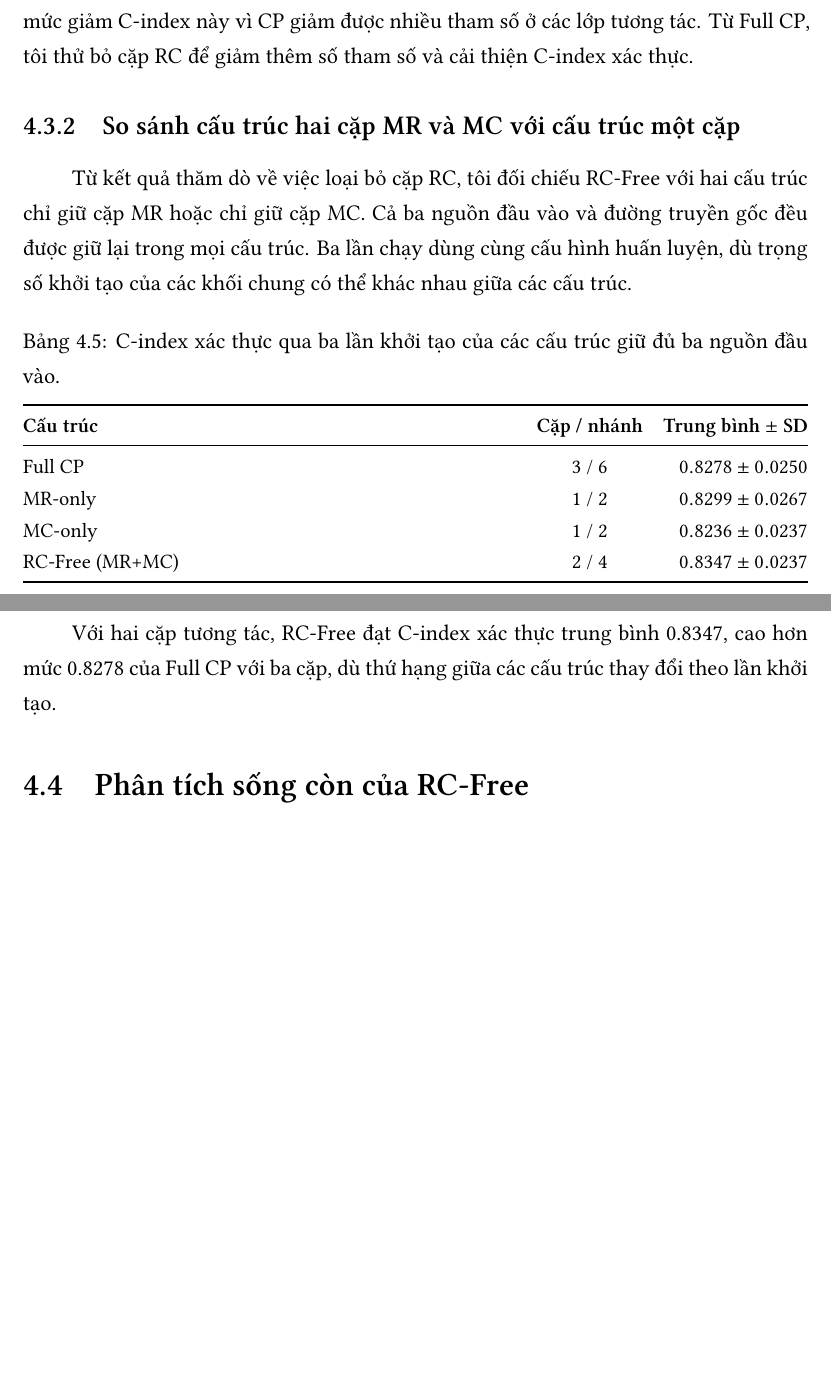
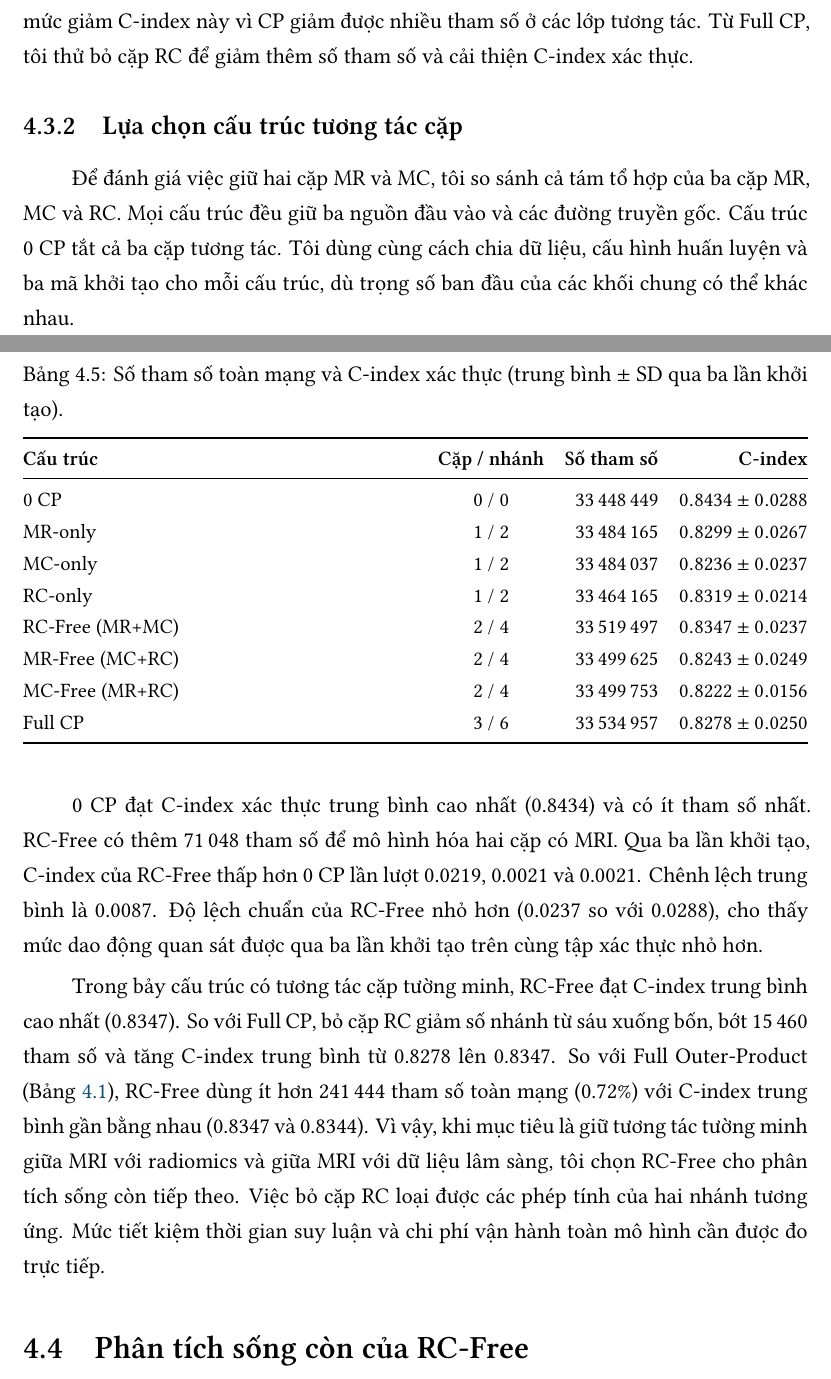
Before and after one commit to moimoi05/bachelor_thesis, a LaTeX thesis (source/main.tex, which reads source/chapters/chapter4.tex): two parts of pages 63 and 64 of 77 before the commit and two parts of pages 63 and 64 of 78 after it, joined at a grey line, cut so that both start at the same text, the shorter picture padded with empty space. Compiled offline with XeLaTeX; a missing font is replaced by an installed copy or a similar font.

Commit message:
Compare all eight pairwise topologies

```diff
--- a/source/chapters/chapter4.tex
+++ b/source/chapters/chapter4.tex
@@ -98,27 +98,33 @@ Toàn mạng & 33760941 & 33534957 \\
 
 CP giảm 98.38\% số tham số của ba lớp song tuyến đầu và 90.90\% số tham số của ba khối tương tác khi tính cả MLP. Trên toàn mạng, số tham số giảm 0.67\% do bộ mã hóa MRI chiếm phần lớn số tham số. C-index xác thực trung bình của Full CP thấp hơn Full Outer-Product 0.0066, tính từ các giá trị chưa làm tròn (Bảng~\ref{tab:standard-bench}). Tôi chấp nhận mức giảm C-index này vì CP giảm được nhiều tham số ở các lớp tương tác. Từ Full CP, tôi thử bỏ cặp RC để giảm thêm số tham số và cải thiện C-index xác thực.
 
-\subsection{So sánh cấu trúc hai cặp MR và MC với cấu trúc một cặp}
+\subsection{Lựa chọn cấu trúc tương tác cặp}
 \label{sec:new-topology}
-Từ kết quả thăm dò về việc loại bỏ cặp RC, tôi đối chiếu RC-Free với hai cấu trúc chỉ giữ cặp MR hoặc chỉ giữ cặp MC. Cả ba nguồn đầu vào và đường truyền gốc đều được giữ lại trong mọi cấu trúc. Ba lần chạy dùng cùng cấu hình huấn luyện, dù trọng số khởi tạo của các khối chung có thể khác nhau giữa các cấu trúc.
+Để đánh giá việc giữ hai cặp MR và MC, tôi so sánh cả tám tổ hợp của ba cặp MR, MC và RC. Mọi cấu trúc đều giữ ba nguồn đầu vào và các đường truyền gốc. Cấu trúc 0 CP tắt cả ba cặp tương tác. Tôi dùng cùng cách chia dữ liệu, cấu hình huấn luyện và ba mã khởi tạo cho mỗi cấu trúc, dù trọng số ban đầu của các khối chung có thể khác nhau.
 
 \begin{table}[H]
 \centering\small
-\caption[Đối chứng cấu trúc tương tác]{C-index xác thực qua ba lần khởi tạo của các cấu trúc giữ đủ ba nguồn đầu vào.}
+\caption[Đối chứng cấu trúc tương tác]{Số tham số toàn mạng và C-index xác thực (trung bình $\pm$ SD qua ba lần khởi tạo).}
 \label{tab:new-topology}
-\begin{tabularx}{\linewidth}{@{}Y c r@{}}
+\begin{tabularx}{\linewidth}{@{}Y c r r@{}}
 \toprule
-\textbf{Cấu trúc} & \textbf{Cặp / nhánh} & \textbf{Trung bình $\pm$ SD} \\
+\textbf{Cấu trúc} & \textbf{Cặp / nhánh} & \textbf{Số tham số} & \textbf{C-index} \\
 \midrule
-Full CP & 3 / 6 & $0.8278\pm0.0250$ \\
-MR-only & 1 / 2 & $0.8299\pm0.0267$ \\
-MC-only & 1 / 2 & $0.8236\pm0.0237$ \\
-RC-Free (MR+MC) & 2 / 4 & $0.8347\pm0.0237$ \\
+0 CP & 0 / 0 & 33\,448\,449 & $0.8434\pm0.0288$ \\
+MR-only & 1 / 2 & 33\,484\,165 & $0.8299\pm0.0267$ \\
+MC-only & 1 / 2 & 33\,484\,037 & $0.8236\pm0.0237$ \\
+RC-only & 1 / 2 & 33\,464\,165 & $0.8319\pm0.0214$ \\
+RC-Free (MR+MC) & 2 / 4 & 33\,519\,497 & $0.8347\pm0.0237$ \\
+MR-Free (MC+RC) & 2 / 4 & 33\,499\,625 & $0.8243\pm0.0249$ \\
+MC-Free (MR+RC) & 2 / 4 & 33\,499\,753 & $0.8222\pm0.0156$ \\
+Full CP & 3 / 6 & 33\,534\,957 & $0.8278\pm0.0250$ \\
 \bottomrule
 \end{tabularx}
 \end{table}
 
-Với hai cặp tương tác, RC-Free đạt C-index xác thực trung bình 0.8347, cao hơn mức 0.8278 của Full CP với ba cặp, dù thứ hạng giữa các cấu trúc thay đổi theo lần khởi tạo.
+0 CP đạt C-index xác thực trung bình cao nhất (0.8434) và có ít tham số nhất. RC-Free có thêm 71\,048 tham số để mô hình hóa hai cặp có MRI. Qua ba lần khởi tạo, C-index của RC-Free thấp hơn 0 CP lần lượt 0.0219, 0.0021 và 0.0021. Chênh lệch trung bình là 0.0087. Độ lệch chuẩn của RC-Free nhỏ hơn (0.0237 so với 0.0288), cho thấy mức dao động quan sát được qua ba lần khởi tạo trên cùng tập xác thực nhỏ hơn.
+
+Trong bảy cấu trúc có tương tác cặp tường minh, RC-Free đạt C-index trung bình cao nhất (0.8347). So với Full CP, bỏ cặp RC giảm số nhánh từ sáu xuống bốn, bớt 15\,460 tham số và tăng C-index trung bình từ 0.8278 lên 0.8347. So với Full Outer-Product (Bảng~\ref{tab:standard-bench}), RC-Free dùng ít hơn 241\,444 tham số toàn mạng (0.72\%) với C-index trung bình gần bằng nhau (0.8347 và 0.8344). Vì vậy, khi mục tiêu là giữ tương tác tường minh giữa MRI với radiomics và giữa MRI với dữ liệu lâm sàng, tôi chọn RC-Free cho phân tích sống còn tiếp theo. Việc bỏ cặp RC loại được các phép tính của hai nhánh tương ứng. Mức tiết kiệm thời gian suy luận và chi phí vận hành toàn mô hình cần được đo trực tiếp.
 
 \section{Phân tích sống còn của RC-Free}
 \label{sec:posthoc-test}
```
Also changed, not shown: Nguyen_Phuong_Nam_Thesis_UET.pdf.
